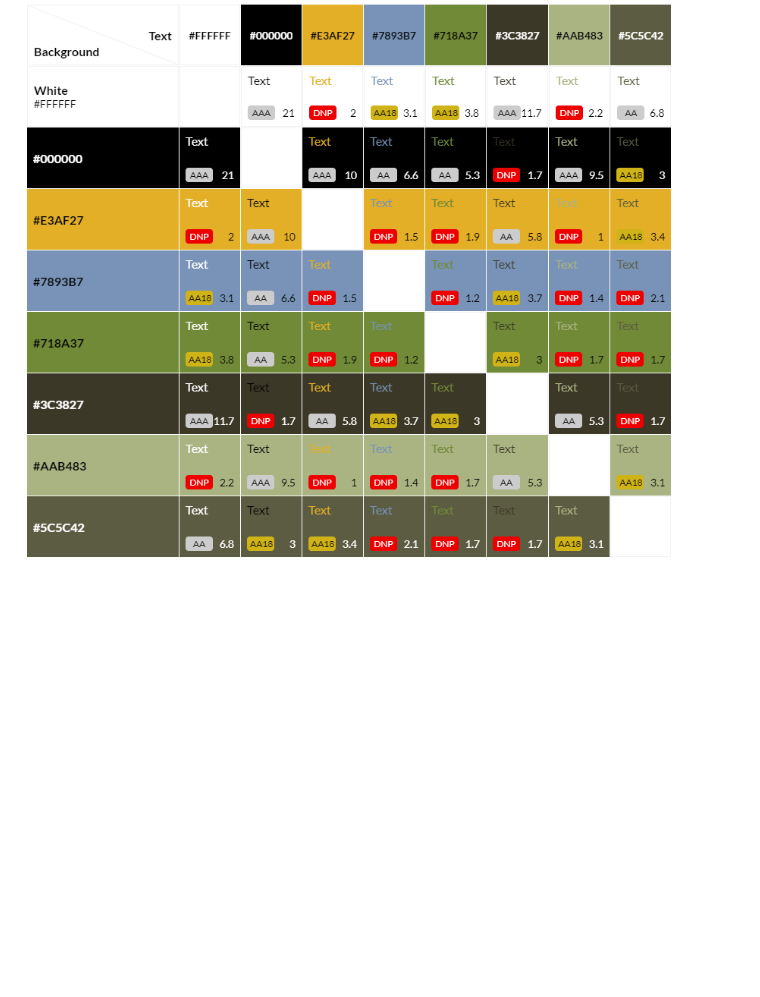
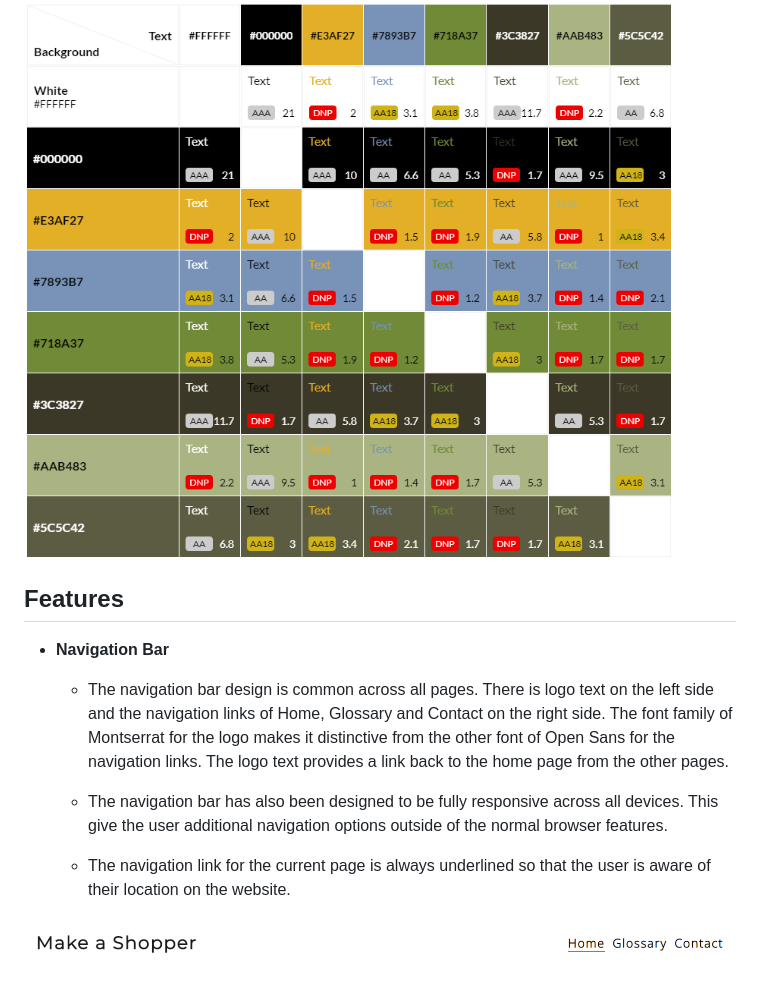
Before and after one commit to teresabowe/make-a-shopper-bag, a Markdown page: README.md, the part around the change. Rendered like a GitHub page; pictures changed too: assets/images/navigation-bar.png (added); blank space fills up the shorter version.

Commit message:
add navigation features to readme.md

```diff
--- a/README.md
+++ b/README.md
@@ -68,3 +68,17 @@ The [Balsamic Wireframe](https://fontawesome.com/) tool was used to produce the
 The [Coolers](https://coolors.co/) colour palettes generator helped to work out a colour scheme for the site.  The [Eight Shapes Contrast Grid](https://contrast-grid.eightshapes.com/?version=1.1.0&background-colors=&foreground-colors=%23FFFFFF%2C%20White%0D%0A%23F2F2F2%0D%0A%23DDDDDD%0D%0A%23CCCCCC%0D%0A%23888888%0D%0A%23404040%2C%20Charcoal%0D%0A%23000000%2C%20Black%0D%0A%232F78C5%2C%20Effective%20on%20Extremes%0D%0A%230F60B6%2C%20Effective%20on%20Lights%0D%0A%23398EEA%2C%20Ineffective%0D%0A&es-color-form__tile-size=compact&es-color-form__show-contrast=aaa&es-color-form__show-contrast=aa&es-color-form__show-contrast=aa18&es-color-form__show-contrast=dnp) then helped to test the foreground and background color combos for compliance with WCAG 2.0 minimum contrast.
 
 ![Eight Shapes Contrast Grid](/assets/images/eight-shapes-contrast-grid.png)
+
+## Features
+
+
+- __Navigation Bar__
+
+
+    - The navigation bar design is common across all pages.  There is logo text on the left side and the navigation links of Home, Glossary and Contact on the right side.  The font family of Montserrat for the logo makes it distinctive from the other font of Open Sans for the navigation links.  The logo text provides a link back to the home page from the other pages.
+
+    - The navigation bar has also been designed to be fully responsive across all devices.  This give the user additional navigation options outside of the normal browser features.
+
+    - The navigation link for the current page is always underlined so that the user is aware of their location on the website.
+
+![Desktop Wireframe](/assets/images/navigation-bar.png)
```
